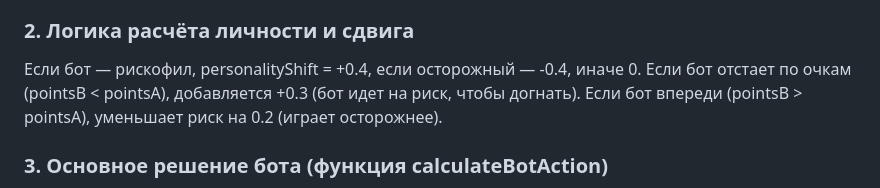
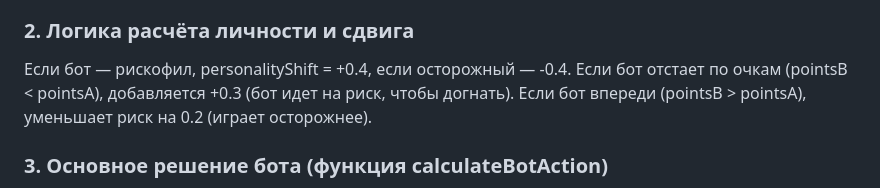
Before and after one commit to pateshman/ChickenOut, a Markdown page: README.md, the part around the change. Rendered like a GitHub page.

```diff
--- a/README.md
+++ b/README.md
@@ -23,7 +23,7 @@ Chicken Out — браузерная обучающая игра, моделир
 - personalityShift — дополнительный сдвиг, зависящий от личности и текущих очков.
 
 ### 2. Логика расчёта личности и сдвига
-Если бот — рискофил, personalityShift = +0.4, если осторожный — -0.4, иначе 0.
+Если бот — рискофил, personalityShift = +0.4, если осторожный — -0.4.
 Если бот отстает по очкам (pointsB < pointsA), добавляется +0.3 (бот идет на риск, чтобы догнать).
 Если бот впереди (pointsB > pointsA), уменьшает риск на 0.2 (играет осторожнее).
 
```
